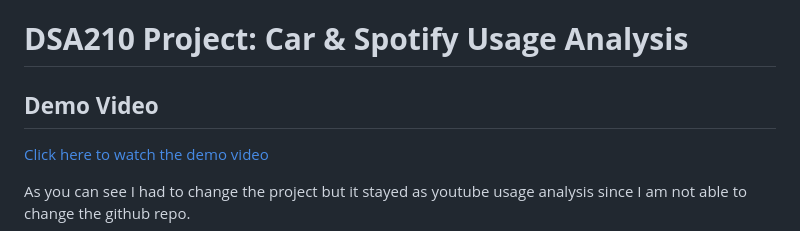
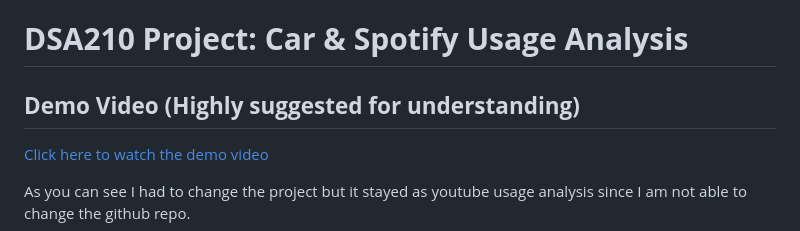
Before and after one commit to barisMarathon/spotify-usage-analysis, a Markdown page: README.md, the part around the change. Rendered like a GitHub page.

```diff
--- a/README.md
+++ b/README.md
@@ -1,5 +1,5 @@
 # **DSA210 Project: Car & Spotify Usage Analysis**
-## **Demo Video**
+## **Demo Video (Highly suggested for understanding)**
 
 [Click here to watch the demo video](videoexplainingproject.mp4)
 
```
